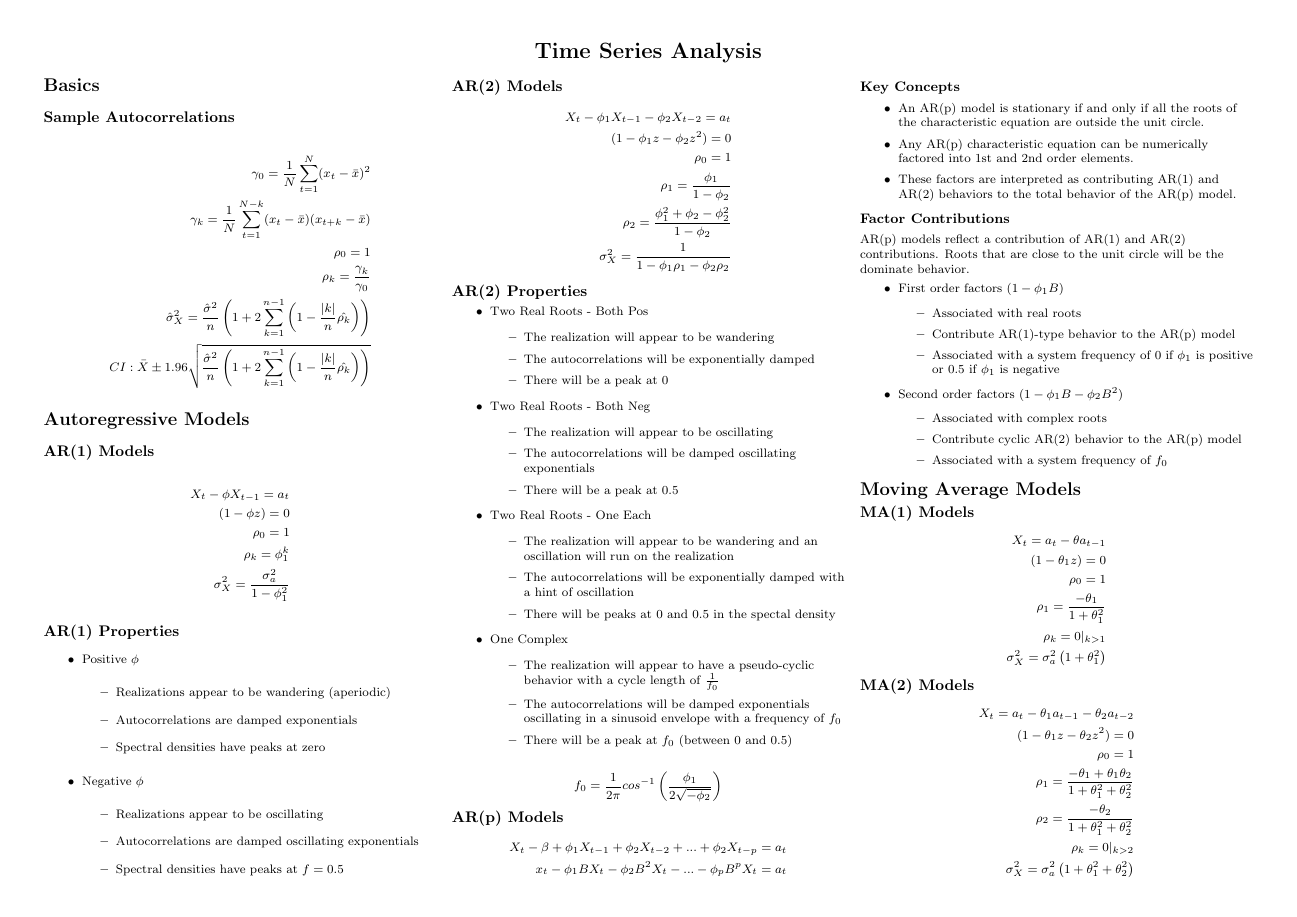
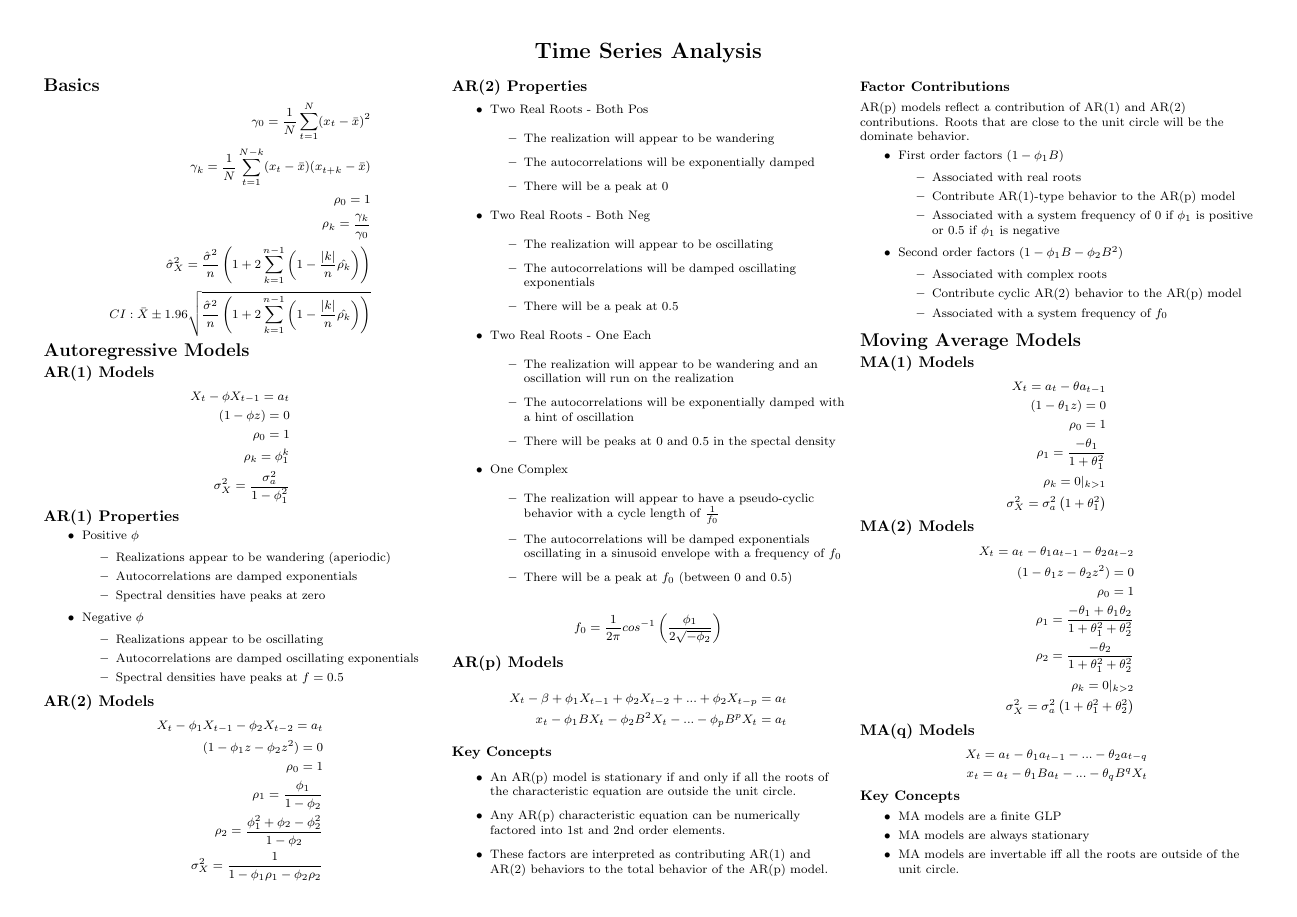
Before and after one commit to sjmiller8182/LearningTS, a LaTeX document (notes/tex/reference_sheet.tex): page 1 of 2. Compiled offline with pdfLaTeX.

```diff
--- a/notes/tex/reference_sheet.tex
+++ b/notes/tex/reference_sheet.tex
@@ -79,7 +79,6 @@
 
 		\section{Basics}
 
-		\subsection{Sample Autocorrelations}
 		\begin{align*}
 		\gamma_0 = \frac{1}{N} \sum_{t=1}^{N} (x_t - \bar{x})^2 \\
 		\gamma_k = \frac{1}{N} \sum_{t=1}^{N-k} (x_t - \bar{x}) (x_{t+k} - \bar{x}) \\
```
